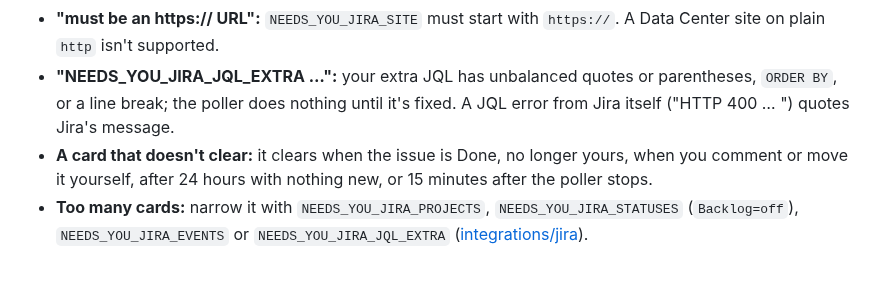
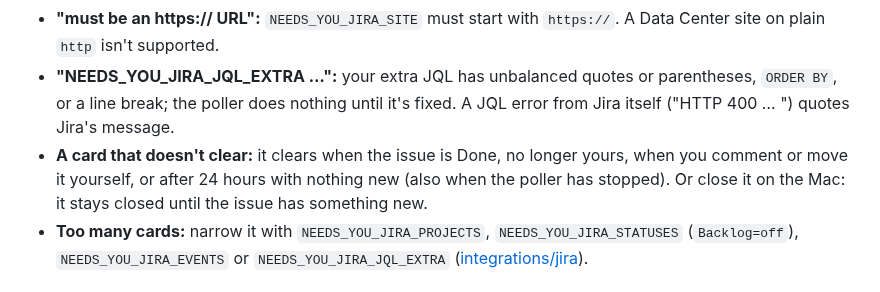
Before and after one commit to tayharris/needs-you, a Markdown page: docs/guides/troubleshooting.md, the part around the change. Rendered like a GitHub page.

```diff
--- a/docs/guides/troubleshooting.md
+++ b/docs/guides/troubleshooting.md
@@ -227,7 +227,7 @@ Grok-specific causes:
 - **"Jira redirected":** the site URL is wrong (`http` vs `https`, a missing context path), or your Jira sends API calls to a browser login. The poller never follows a redirect, so the token isn't sent anywhere else.
 - **"must be an https:// URL":** `NEEDS_YOU_JIRA_SITE` must start with `https://`. A Data Center site on plain `http` isn't supported.
 - **"NEEDS_YOU_JIRA_JQL_EXTRA …":** your extra JQL has unbalanced quotes or parentheses, `ORDER BY`, or a line break; the poller does nothing until it's fixed. A JQL error from Jira itself ("HTTP 400 … ") quotes Jira's message.
-- **A card that doesn't clear:** it clears when the issue is Done, no longer yours, when you comment or move it yourself, after 24 hours with nothing new, or 15 minutes after the poller stops.
+- **A card that doesn't clear:** it clears when the issue is Done, no longer yours, when you comment or move it yourself, or after 24 hours with nothing new (also when the poller has stopped). Or close it on the Mac: it stays closed until the issue has something new.
 - **Too many cards:** narrow it with `NEEDS_YOU_JIRA_PROJECTS`, `NEEDS_YOU_JIRA_STATUSES` (`Backlog=off`), `NEEDS_YOU_JIRA_EVENTS` or `NEEDS_YOU_JIRA_JQL_EXTRA` ([integrations/jira](../../integrations/jira/README.md#config)).
 
 ## Orca automations
```
Also changed, not shown: docs/guides/jira.md (+2 -2 lines).
